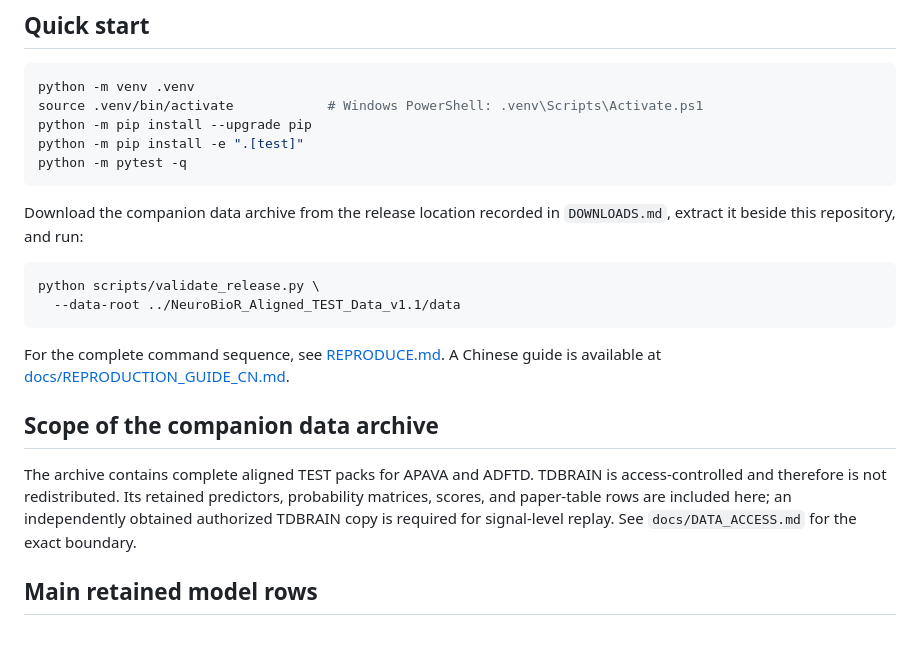
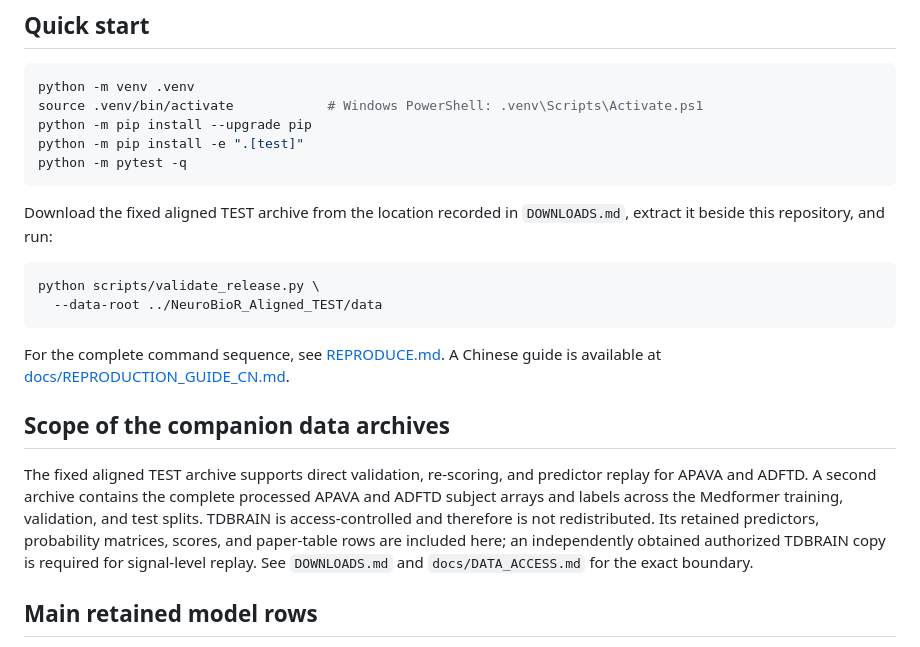
Before and after one commit to cindycqy718-debug/NeuroBioR, a Markdown page: README.md, the part around the change. Drawn GitHub-style.

Commit message:
Update README.md
Document both companion data archives

````diff
--- a/README.md
+++ b/README.md
@@ -58,24 +58,26 @@ python -m pip install -e ".[test]"
 python -m pytest -q
 ```
 
-Download the companion data archive from the release location recorded in
-`DOWNLOADS.md`, extract it beside this repository, and run:
+Download the fixed aligned TEST archive from the location recorded in `DOWNLOADS.md`,
+extract it beside this repository, and run:
 
 ```bash
 python scripts/validate_release.py \
-  --data-root ../NeuroBioR_Aligned_TEST_Data_v1.1/data
+  --data-root ../NeuroBioR_Aligned_TEST/data
 ```
 
 For the complete command sequence, see [REPRODUCE.md](REPRODUCE.md). A Chinese guide
 is available at [docs/REPRODUCTION_GUIDE_CN.md](docs/REPRODUCTION_GUIDE_CN.md).
 
-## Scope of the companion data archive
+## Scope of the companion data archives
 
-The archive contains complete aligned TEST packs for APAVA and ADFTD. TDBRAIN is
-access-controlled and therefore is not redistributed. Its retained predictors,
-probability matrices, scores, and paper-table rows are included here; an independently
-obtained authorized TDBRAIN copy is required for signal-level replay. See
-`docs/DATA_ACCESS.md` for the exact boundary.
+The fixed aligned TEST archive supports direct validation, re-scoring, and predictor
+replay for APAVA and ADFTD. A second archive contains the complete processed APAVA and
+ADFTD subject arrays and labels across the Medformer training, validation, and test
+splits. TDBRAIN is access-controlled and therefore is not redistributed. Its retained
+predictors, probability matrices, scores, and paper-table rows are included here; an
+independently obtained authorized TDBRAIN copy is required for signal-level replay.
+See `DOWNLOADS.md` and `docs/DATA_ACCESS.md` for the exact boundary.
 
 ## Main retained model rows
 
````
